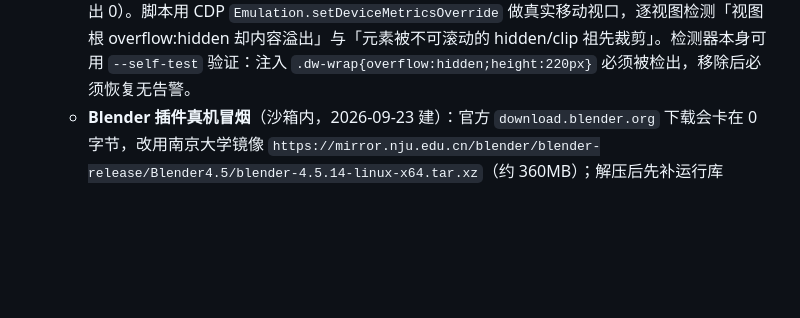
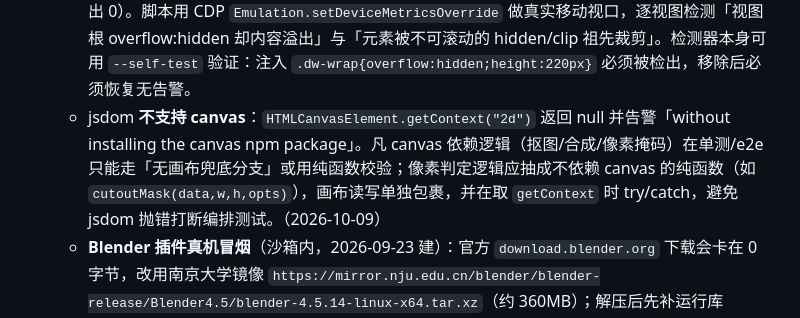
Before and after one commit to heqi2678-dev/xiaolongxia-ai, a Markdown page: .monkeycode/MEMORY.md, the part around the change. Rendered like a GitHub page; blank space fills up the shorter version.

Commit message:
docs(memory): 记录 jsdom 不支持 canvas 的测试约束

```diff
--- a/.monkeycode/MEMORY.md
+++ b/.monkeycode/MEMORY.md
@@ -66,6 +66,7 @@ Entries discovered by the Agent during task execution should follow this format:
   - 前端脚本单文件语法校验：`node --check <file>`。
   - 真 DOM 端到端实测：`NODE_PATH="$(npm root -g)" node tests/drama-e2e.js`（本机 `npm root -g` 为 `/usr/lib/node_modules`），用 jsdom 提供真实 DOM/事件/localStorage，加载 `src/drama/*.js` 后按用户操作点按钮、填表单，全部网络打桩；依赖全局安装的 `jsdom`（`npm install -g jsdom`）。
   - jsdom 不做排版，测不出 overflow 裁切/滚动类布局缺陷；这类问题必须用真实浏览器布局审计：`AUDIT_USER=zhuren AUDIT_PASS=<口令> python3 tests/layout_audit.py http://127.0.0.1:9140`（依赖 chromium/chromium-driver/selenium，缺任一则打印 SKIP 退出 0）。脚本用 CDP `Emulation.setDeviceMetricsOverride` 做真实移动视口，逐视图检测「视图根 overflow:hidden 却内容溢出」与「元素被不可滚动的 hidden/clip 祖先裁剪」。检测器本身可用 `--self-test` 验证：注入 `.dw-wrap{overflow:hidden;height:220px}` 必须被检出，移除后必须恢复无告警。
+  - jsdom **不支持 canvas**：`HTMLCanvasElement.getContext("2d")` 返回 null 并告警「without installing the canvas npm package」。凡 canvas 依赖逻辑（抠图/合成/像素掩码）在单测/e2e 只能走「无画布兜底分支」或用纯函数校验；像素判定逻辑应抽成不依赖 canvas 的纯函数（如 `cutoutMask(data,w,h,opts)`），画布读写单独包裹，并在取 `getContext` 时 try/catch，避免 jsdom 抛错打断编排测试。（2026-10-09）
    - **Blender 插件真机冒烟**（沙箱内，2026-09-23 建）：官方 `download.blender.org` 下载会卡在 0 字节，改用南京大学镜像 `https://mirror.nju.edu.cn/blender/blender-release/Blender4.5/blender-4.5.14-linux-x64.tar.xz`（约 360MB）；解压后先补运行库 `DEBIAN_FRONTEND=noninteractive apt-get install -y libgl1 libegl1 libice6 libsm6 libxfixes3 libxi6 libxrender1 libxkbcommon0 libxxf86vm1`，否则报 `libXrender.so.1` 等缺失；跑 `./blender-4.5.14-linux-x64/blender -b --factory-startup -noaudio --python <脚本>`。
    - headless 下 `bpy.ops.render.opengl` 必报 `Cannot use OpenGL render in background mode (no opengl context)`，故视口预览为空属正常，预览回传只在有 GUI/GPU 的机器上生效；GLB 导出与回传不依赖它。
    - 提交前建议同时跑：drama 前端测试 + drama 端到端 + 店门后端测试 + 对 `src/drama/*` 全部 `node --check` + 真实浏览器布局审计（服务在跑时）。
```
